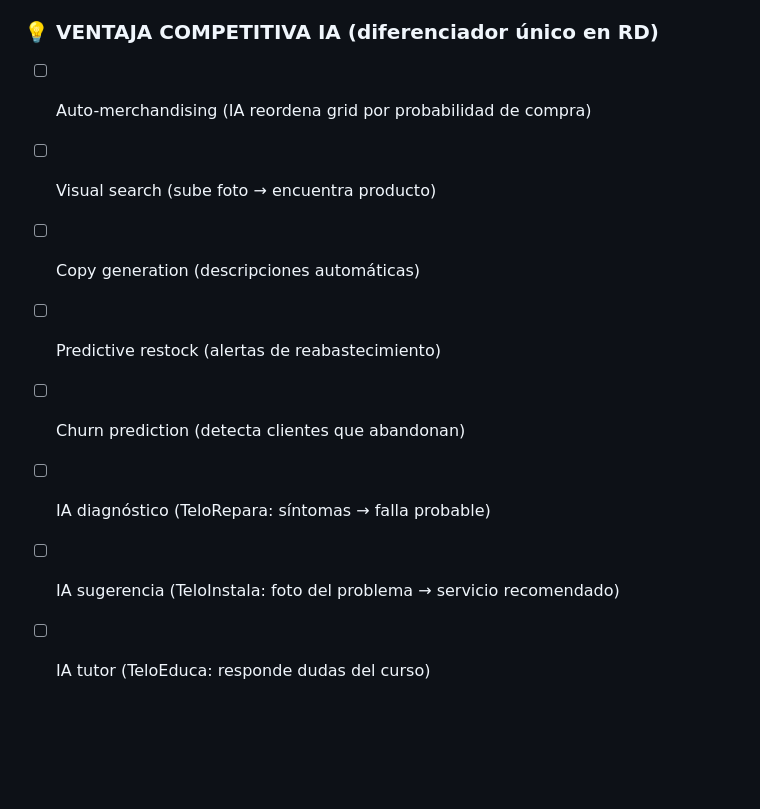
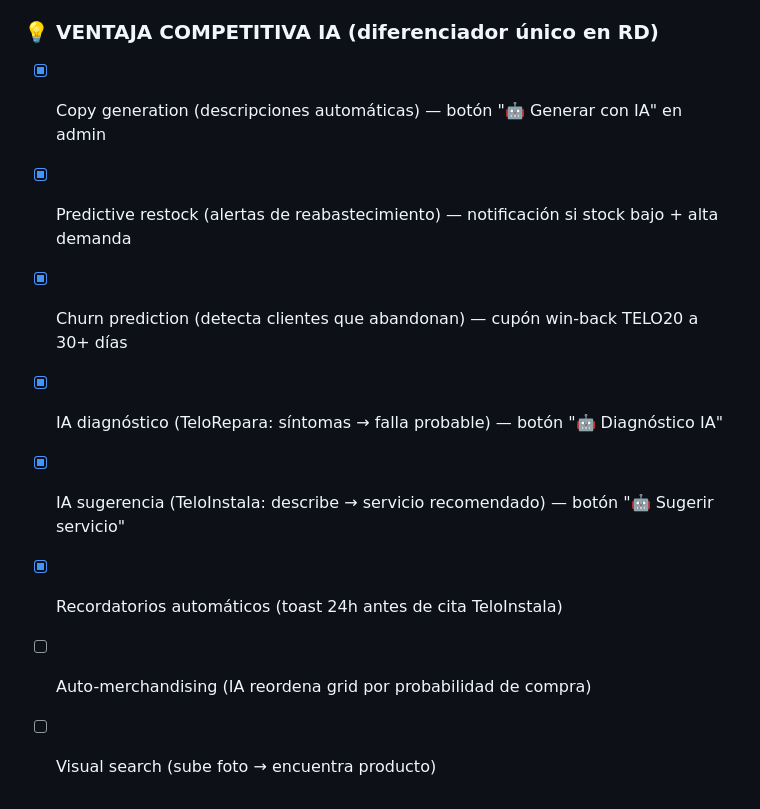
Before and after one commit to telocorpgroup/telocg.com, a Markdown page: .neural_state.md, the part around the change. Drawn GitHub-style; blank space fills up the shorter version.

Commit message:
docs: update neural state with completed AI features

```diff
--- a/.neural_state.md
+++ b/.neural_state.md
@@ -423,11 +423,11 @@ Quick wins inmediatos (sin migración):
 - [ ] Auth unificada (un login para todo el ecosistema)
 
 ### 💡 VENTAJA COMPETITIVA IA (diferenciador único en RD)
+- [x] Copy generation (descripciones automáticas) — botón "🤖 Generar con IA" en admin
+- [x] Predictive restock (alertas de reabastecimiento) — notificación si stock bajo + alta demanda
+- [x] Churn prediction (detecta clientes que abandonan) — cupón win-back TELO20 a 30+ días
+- [x] IA diagnóstico (TeloRepara: síntomas → falla probable) — botón "🤖 Diagnóstico IA"
+- [x] IA sugerencia (TeloInstala: describe → servicio recomendado) — botón "🤖 Sugerir servicio"
+- [x] Recordatorios automáticos (toast 24h antes de cita TeloInstala)
 - [ ] Auto-merchandising (IA reordena grid por probabilidad de compra)
 - [ ] Visual search (sube foto → encuentra producto)
-- [ ] Copy generation (descripciones automáticas)
-- [ ] Predictive restock (alertas de reabastecimiento)
-- [ ] Churn prediction (detecta clientes que abandonan)
-- [ ] IA diagnóstico (TeloRepara: síntomas → falla probable)
-- [ ] IA sugerencia (TeloInstala: foto del problema → servicio recomendado)
-- [ ] IA tutor (TeloEduca: responde dudas del curso)
```
